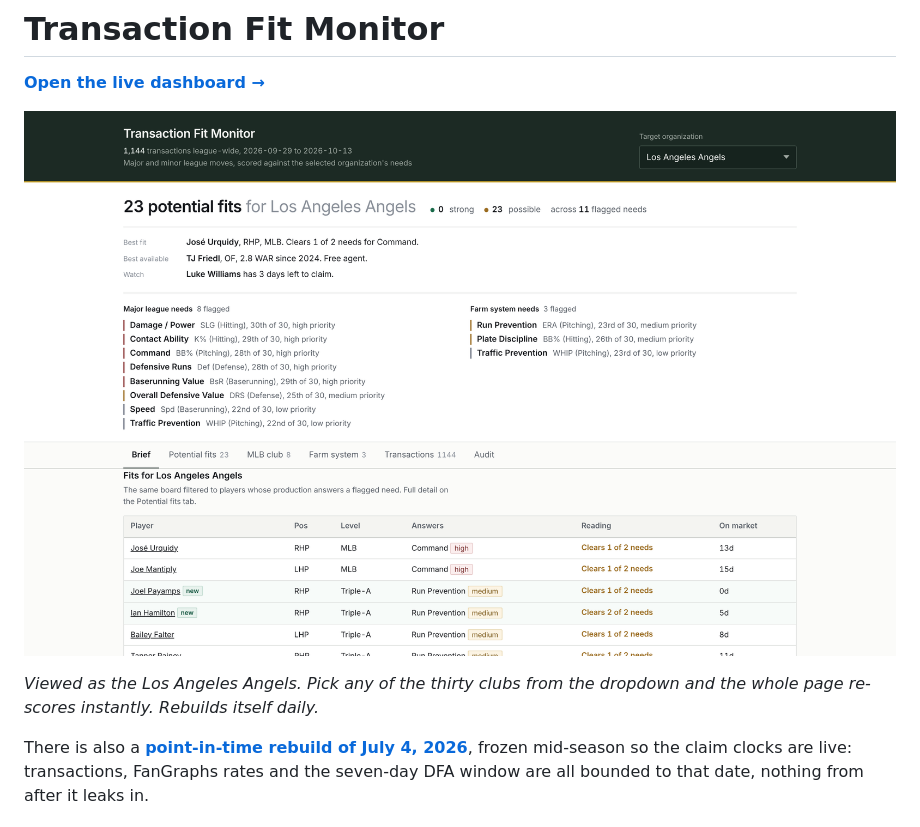
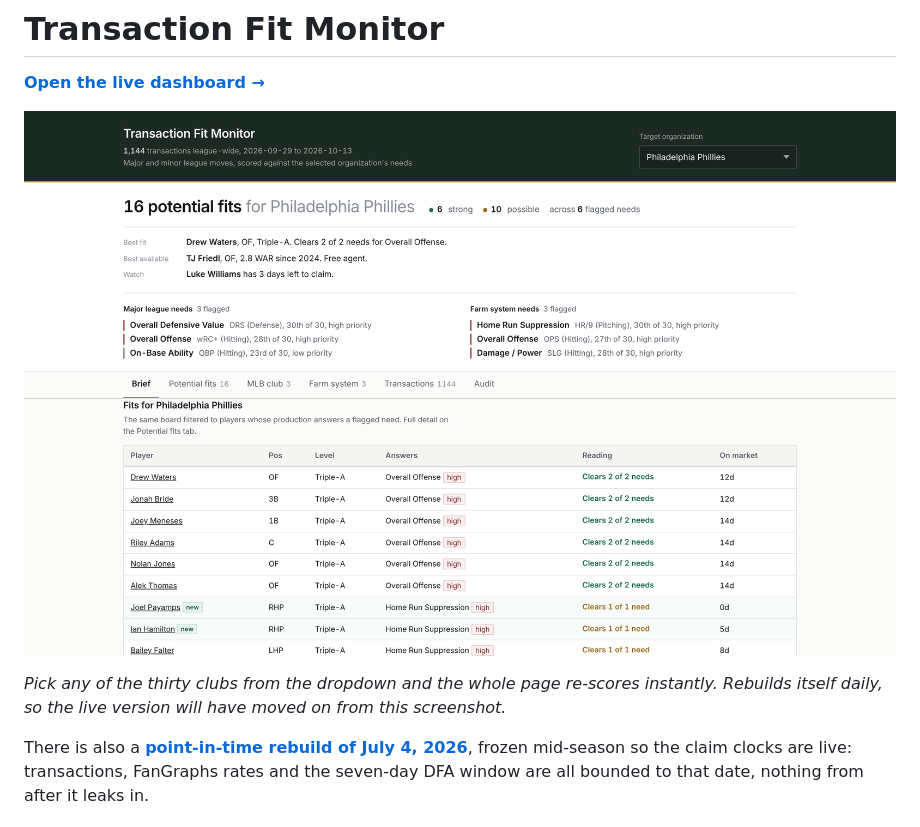
Before and after one commit to drewrenteria/Transaction-Fit-Monitor, a Markdown page: README.md, the part around the change. Rendered like a GitHub page; pictures changed too: docs/preview.png.

```diff
--- a/README.md
+++ b/README.md
@@ -4,8 +4,9 @@
 
 [![Transaction Fit Monitor](docs/preview.png)](https://drewrenteria.github.io/Transaction-Fit-Monitor/)
 
-*Viewed as the Los Angeles Angels. Pick any of the thirty clubs from the
-dropdown and the whole page re-scores instantly. Rebuilds itself daily.*
+*Pick any of the thirty clubs from the dropdown and the whole page re-scores
+instantly. Rebuilds itself daily, so the live version will have moved on from
+this screenshot.*
 
 There is also a **[point-in-time rebuild of July 4, 2026](https://drewrenteria.github.io/Transaction-Fit-Monitor/snapshot-2026-07-04.html)**,
 frozen mid-season so the claim clocks are live: transactions, FanGraphs rates
```
Also changed, not shown: 3 other files.
